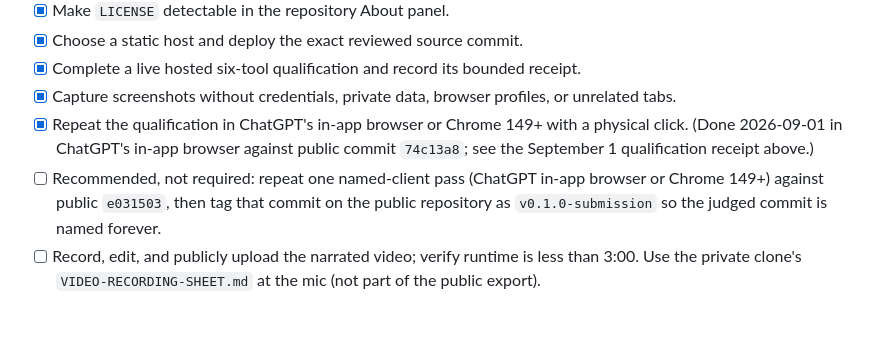
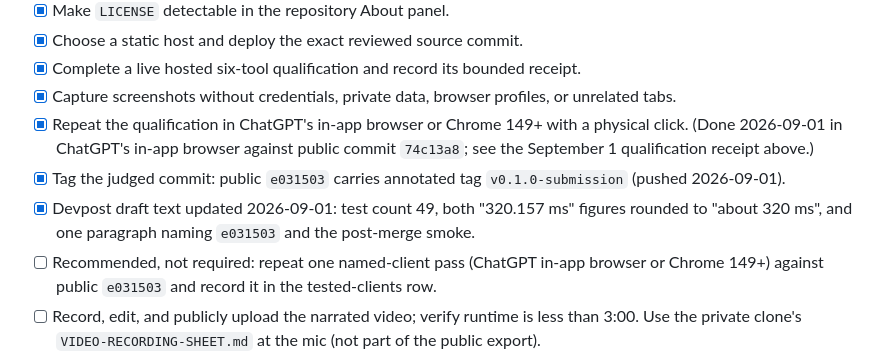
Before and after one commit to mcs-eng/loadshed, a Markdown page: SUBMISSION.md, the part around the change. GitHub-like rendering; blank space fills up the shorter version.

Commit message:
docs: record the submission tag and the Devpost text update

```diff
--- a/SUBMISSION.md
+++ b/SUBMISSION.md
@@ -288,9 +288,12 @@ submission.
 - [x] Repeat the qualification in ChatGPT's in-app browser or Chrome 149+ with a physical click.
   (Done 2026-09-01 in ChatGPT's in-app browser against public commit `74c13a8`; see the
   September 1 qualification receipt above.)
+- [x] Tag the judged commit: public `e031503` carries annotated tag `v0.1.0-submission`
+  (pushed 2026-09-01).
+- [x] Devpost draft text updated 2026-09-01: test count 49, both "320.157 ms" figures rounded
+  to "about 320 ms", and one paragraph naming `e031503` and the post-merge smoke.
 - [ ] Recommended, not required: repeat one named-client pass (ChatGPT in-app browser or
-  Chrome 149+) against public `e031503`, then tag that commit on the public repository as
-  `v0.1.0-submission` so the judged commit is named forever.
+  Chrome 149+) against public `e031503` and record it in the tested-clients row.
 - [ ] Record, edit, and publicly upload the narrated video; verify runtime is less than 3:00.
   Use the private clone's `VIDEO-RECORDING-SHEET.md` at the mic (not part of the public export).
 - [ ] Replace the remaining YouTube placeholder with the public video URL.
```
